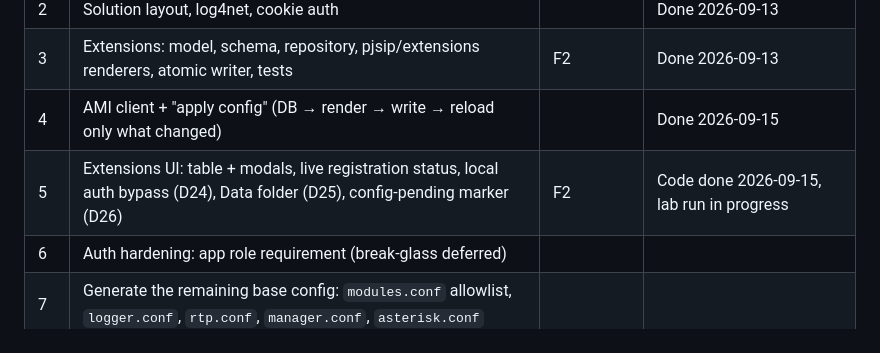
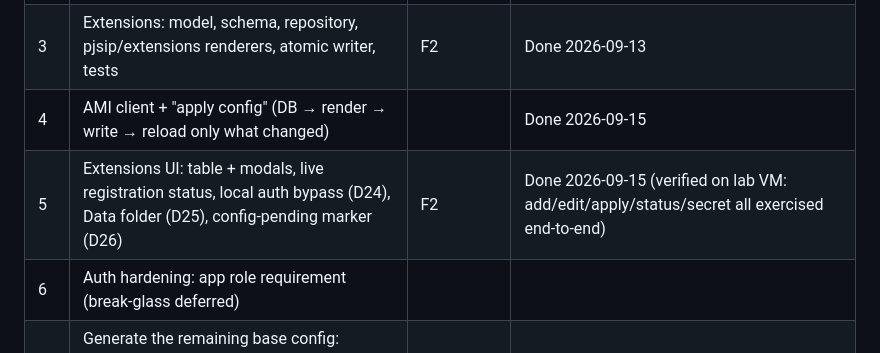
Before and after one commit to jaysamthanki/techiepbx, a Markdown page: docs/roadmap.md, the part around the change. Rendered like a GitHub page.

Commit message:
roadmap: piece 5 done, verified end-to-end on lab VM

```diff
--- a/docs/roadmap.md
+++ b/docs/roadmap.md
@@ -11,7 +11,7 @@ this file is the **order**.
 | 2 | Solution layout, log4net, cookie auth | | Done 2026-09-13 |
 | 3 | Extensions: model, schema, repository, pjsip/extensions renderers, atomic writer, tests | F2 | Done 2026-09-13 |
 | 4 | AMI client + "apply config" (DB → render → write → reload only what changed) | | Done 2026-09-15 |
-| 5 | Extensions UI: table + modals, live registration status, local auth bypass (D24), Data folder (D25), config-pending marker (D26) | F2 | Code done 2026-09-15, lab run in progress |
+| 5 | Extensions UI: table + modals, live registration status, local auth bypass (D24), Data folder (D25), config-pending marker (D26) | F2 | Done 2026-09-15 (verified on lab VM: add/edit/apply/status/secret all exercised end-to-end) |
 | 6 | Auth hardening: app role requirement (break-glass deferred) | | |
 | 7 | Generate the remaining base config: `modules.conf` allowlist, `logger.conf`, `rtp.conf`, `manager.conf`, `asterisk.conf` | | |
 | 8 | Destinations: shared "send call to X" model + dialplan helper | supporting | |
```
